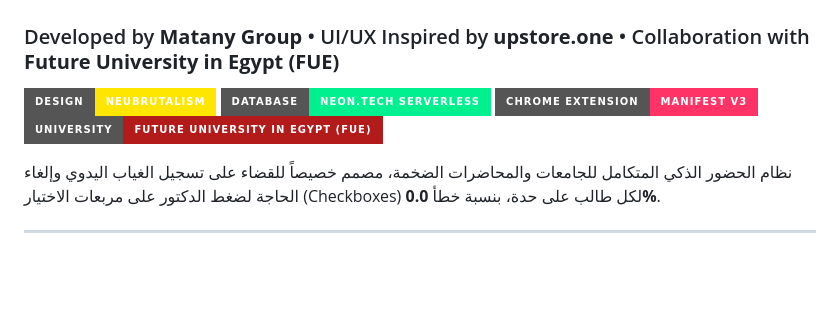
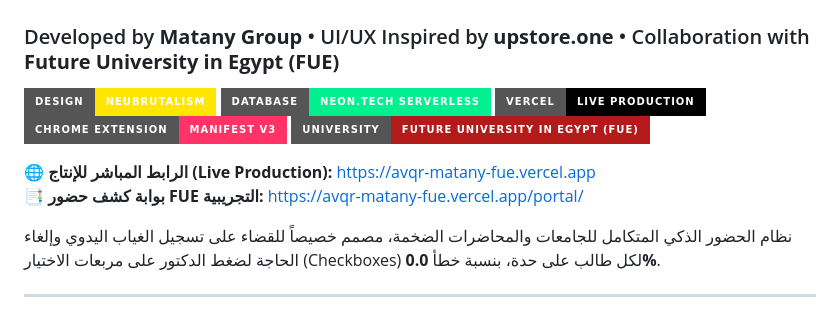
Before and after one commit to MohamedFC2A/AVQT, a Markdown page: README.md, the part around the change. GitHub-like rendering; badges without logos; blank space fills up the shorter version.

Commit message:
docs: add official Vercel live production URLs to README

```diff
--- a/README.md
+++ b/README.md
@@ -3,8 +3,12 @@
 
 ![Neubrutalism](https://img.shields.io/badge/Design-Neubrutalism-FFE600?style=for-the-badge&logoColor=121212)
 ![Database](https://img.shields.io/badge/Database-Neon.tech%20Serverless-00F090?style=for-the-badge)
-![Extension](https://img.shields.io/badge/Chrome%20Extension-Manifest%20V3-FF3366?style=for-the-badge)
+![Vercel Live](https://img.shields.io/badge/Vercel-LIVE%20PRODUCTION-000000?style=for-the-badge&logo=vercel)
+![Chrome Extension](https://img.shields.io/badge/Chrome%20Extension-Manifest%20V3-FF3366?style=for-the-badge)
 ![FUE University](https://img.shields.io/badge/University-Future%20University%20in%20Egypt%20(FUE)-B31B1B?style=for-the-badge)
+
+🌐 **الرابط المباشر للإنتاج (Live Production):** [https://avqr-matany-fue.vercel.app](https://avqr-matany-fue.vercel.app)
+📑 **بوابة كشف حضور FUE التجريبية:** [https://avqr-matany-fue.vercel.app/portal/](https://avqr-matany-fue.vercel.app/portal/)
 
 نظام الحضور الذكي المتكامل للجامعات والمحاضرات الضخمة، مصمم خصيصاً للقضاء على تسجيل الغياب اليدوي وإلغاء الحاجة لضغط الدكتور على مربعات الاختيار (Checkboxes) لكل طالب على حدة، بنسبة خطأ **0.0%**.
 
```
